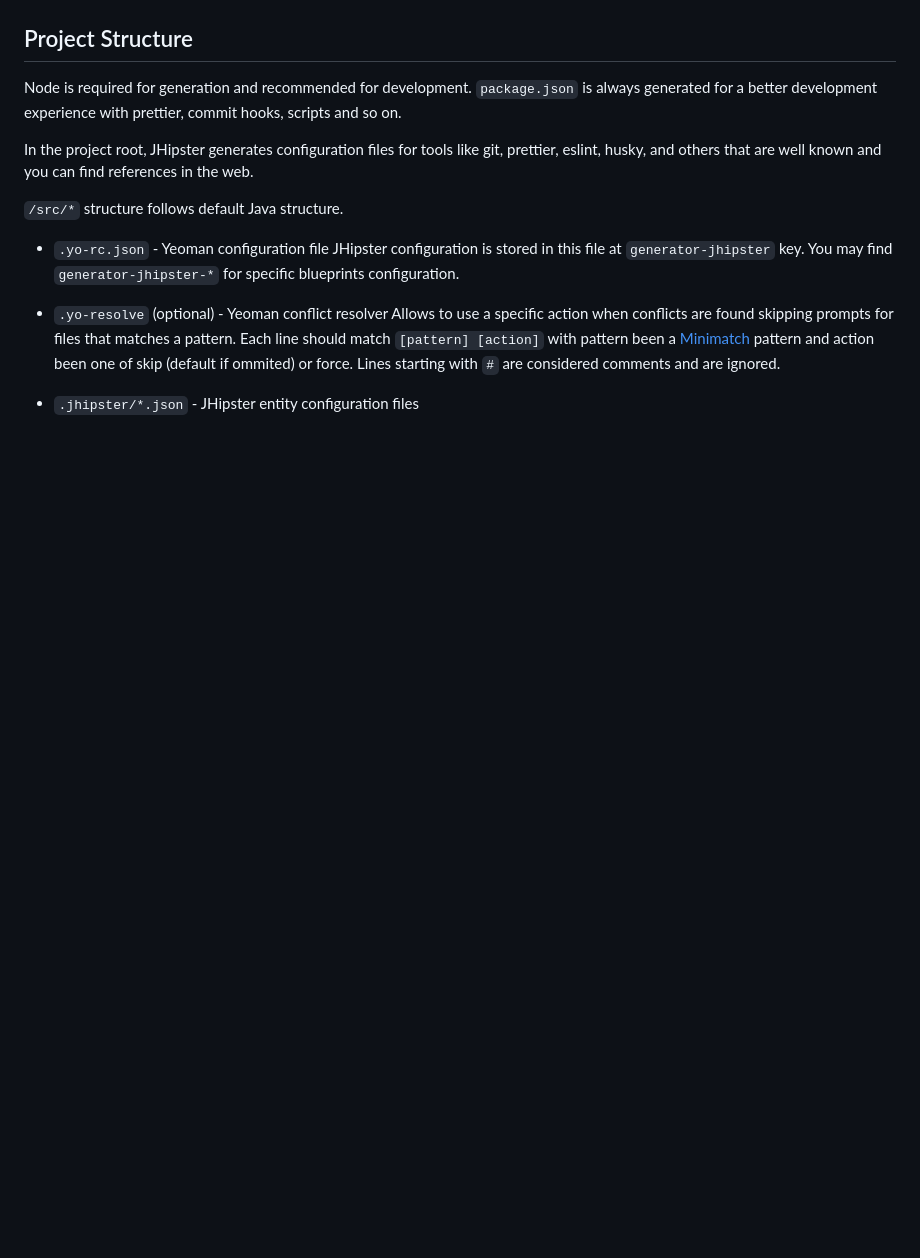
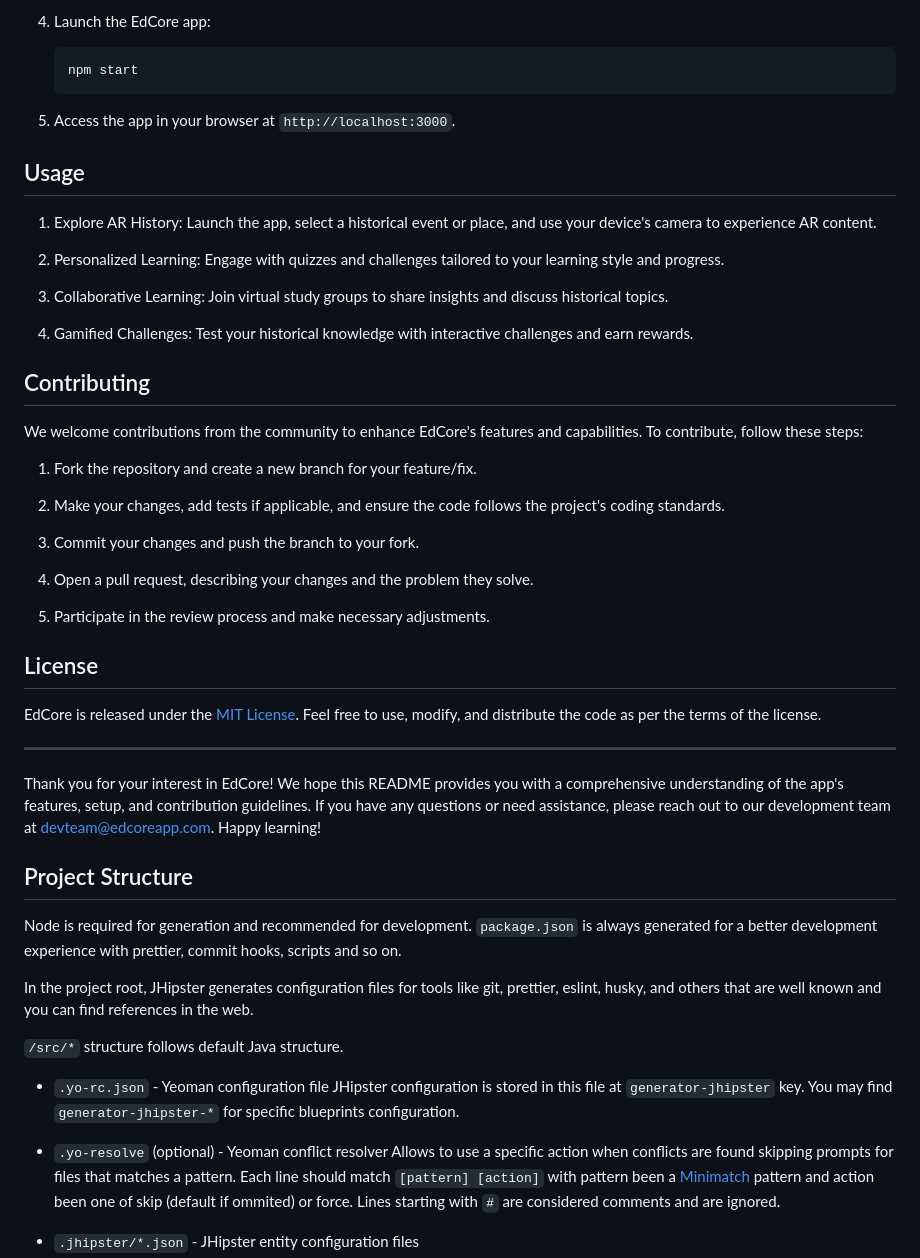
Before and after one commit to KOSASIH/EdCore, a Markdown page: README.md, the part around the change printed below. Drawn GitHub-style; blank space fills up the shorter version.

````diff
--- a/README.md
+++ b/README.md
@@ -5,3 +67,41 @@
+4. Launch the EdCore app:
+   ```bash
+   npm start
+   ```
+
+5. Access the app in your browser at `http://localhost:3000`.
+
+## Usage
+
+1. Explore AR History: Launch the app, select a historical event or place, and use your device's camera to experience AR content.
+
+2. Personalized Learning: Engage with quizzes and challenges tailored to your learning style and progress.
+
+3. Collaborative Learning: Join virtual study groups to share insights and discuss historical topics.
+
+4. Gamified Challenges: Test your historical knowledge with interactive challenges and earn rewards.
+
+## Contributing
+
+We welcome contributions from the community to enhance EdCore's features and capabilities. To contribute, follow these steps:
+
+1. Fork the repository and create a new branch for your feature/fix.
+
+2. Make your changes, add tests if applicable, and ensure the code follows the project's coding standards.
+
+3. Commit your changes and push the branch to your fork.
+
+4. Open a pull request, describing your changes and the problem they solve.
+
+5. Participate in the review process and make necessary adjustments.
+
+## License
+
+EdCore is released under the [MIT License](LICENSE). Feel free to use, modify, and distribute the code as per the terms of the license.
+
+---
+
+Thank you for your interest in EdCore! We hope this README provides you with a comprehensive understanding of the app's features, setup, and contribution guidelines. If you have any questions or need assistance, please reach out to our development team at devteam@edcoreapp.com. Happy learning!
 
 ## Project Structure
 
````
Also changed, not shown: other parts of README.md (+62 -0 lines).
